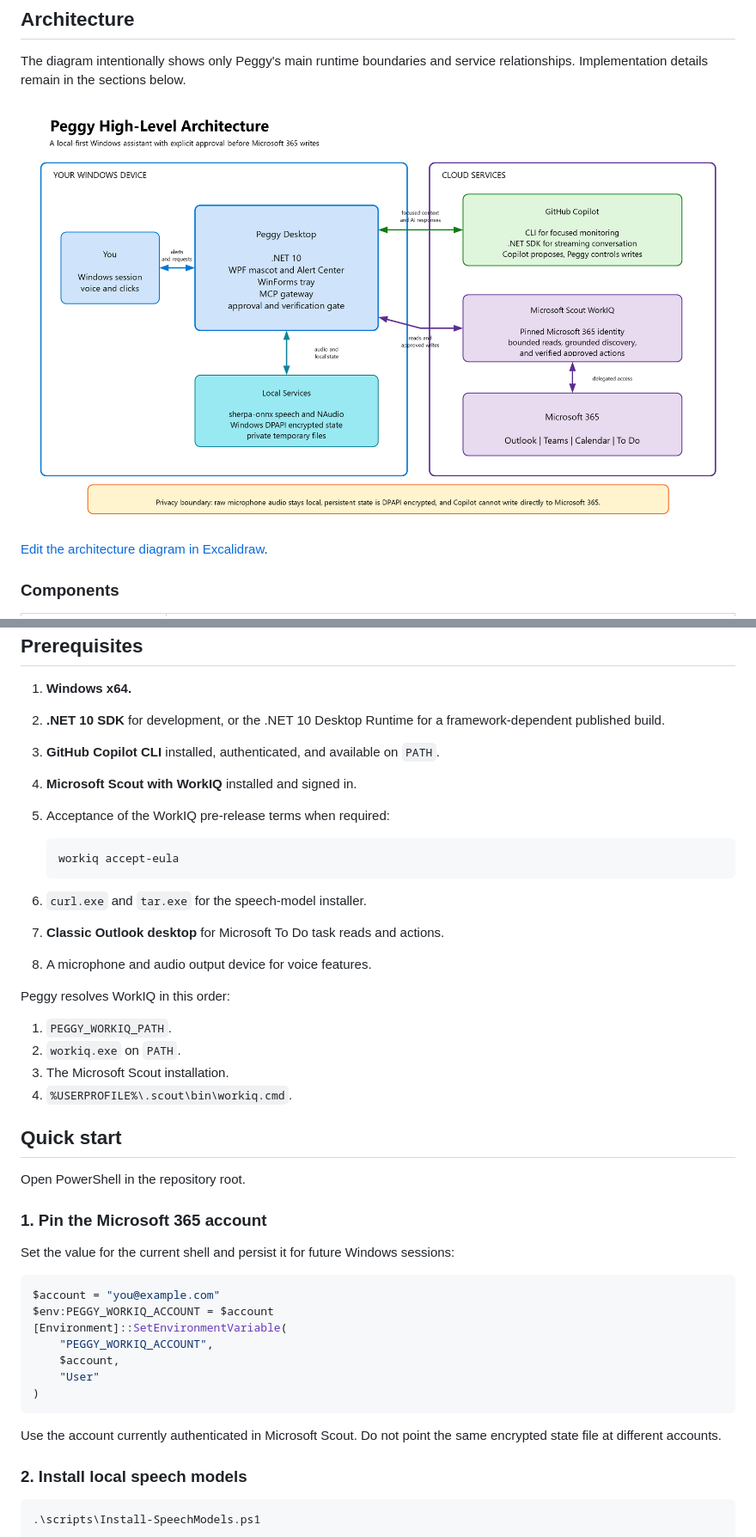
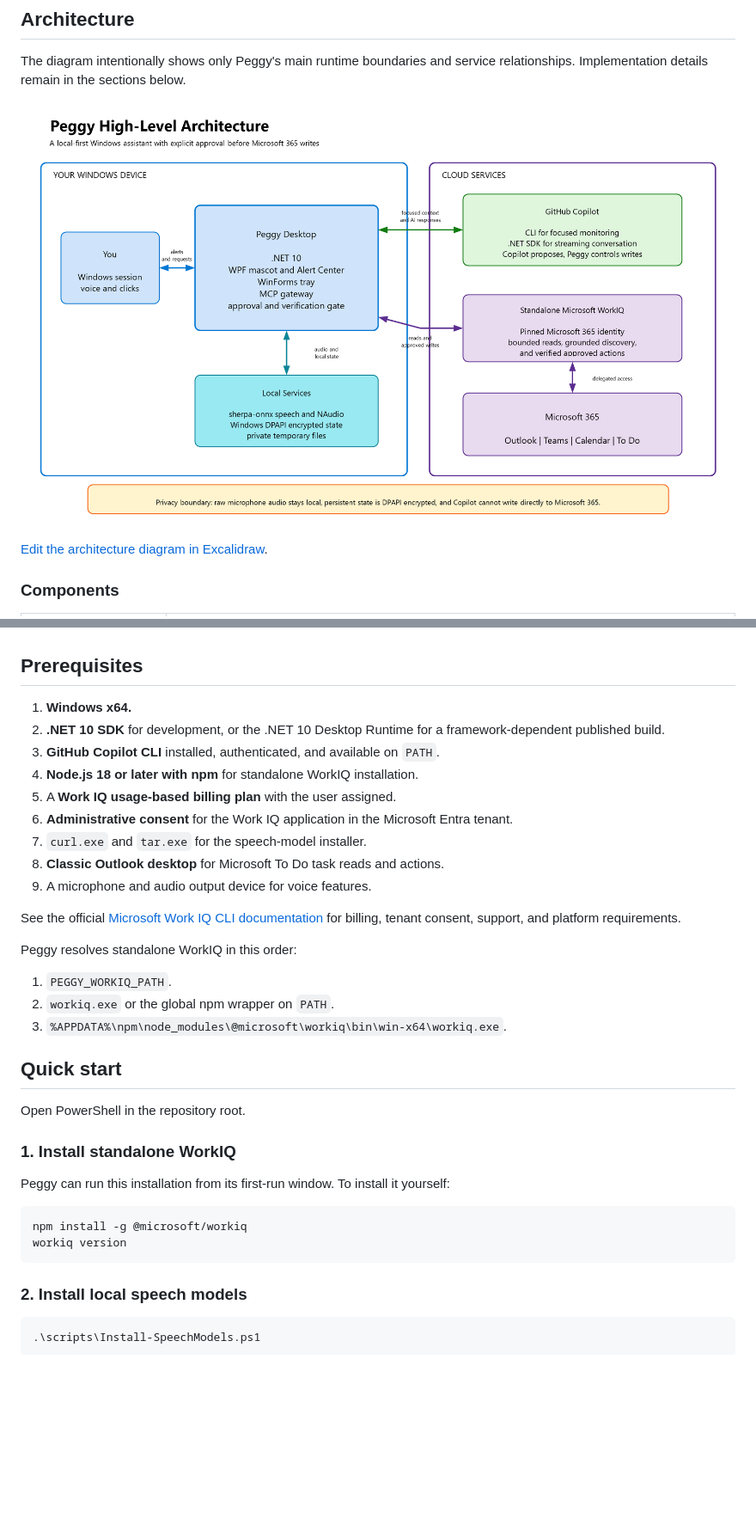
Before and after one commit to didiergbenou-ms/peggy, a Markdown page: README.md, 2 parts joined by grey strips. Shown at 86% size. GitHub-like rendering; pictures changed too: docs/images/peggy-architecture.png; blank space fills up the shorter version.

Commit message:
feat: add standalone WorkIQ sign-in
Co-authored-by: Copilot <223556219+Copilot@users.noreply.github.com>

````diff
--- a/README.md
+++ b/README.md
@@ -278,44 +280,37 @@ Peggy opens or persists them.
 2. **.NET 10 SDK** for development, or the .NET 10 Desktop Runtime for a
    framework-dependent published build.
 3. **GitHub Copilot CLI** installed, authenticated, and available on `PATH`.
-4. **Microsoft Scout with WorkIQ** installed and signed in.
-5. Acceptance of the WorkIQ pre-release terms when required:
+4. **Node.js 18 or later with npm** for standalone WorkIQ installation.
+5. A **Work IQ usage-based billing plan** with the user assigned.
+6. **Administrative consent** for the Work IQ application in the Microsoft
+   Entra tenant.
+7. `curl.exe` and `tar.exe` for the speech-model installer.
+8. **Classic Outlook desktop** for Microsoft To Do task reads and actions.
+9. A microphone and audio output device for voice features.
 
-   ```powershell
-   workiq accept-eula
-   ```
+See the official
+[Microsoft Work IQ CLI documentation](https://learn.microsoft.com/microsoft-365/copilot/extensibility/work-iq/cli)
+for billing, tenant consent, support, and platform requirements.
 
-6. `curl.exe` and `tar.exe` for the speech-model installer.
-7. **Classic Outlook desktop** for Microsoft To Do task reads and actions.
-8. A microphone and audio output device for voice features.
-
-Peggy resolves WorkIQ in this order:
+Peggy resolves standalone WorkIQ in this order:
 
 1. `PEGGY_WORKIQ_PATH`.
-2. `workiq.exe` on `PATH`.
-3. The Microsoft Scout installation.
-4. `%USERPROFILE%\.scout\bin\workiq.cmd`.
+2. `workiq.exe` or the global npm wrapper on `PATH`.
+3. `%APPDATA%\npm\node_modules\@microsoft\workiq\bin\win-x64\workiq.exe`.
 
 ## Quick start
 
 Open PowerShell in the repository root.
 
-### 1. Pin the Microsoft 365 account
+### 1. Install standalone WorkIQ
 
-Set the value for the current shell and persist it for future Windows sessions:
+Peggy can run this installation from its first-run window. To install it
+yourself:
 
 ```powershell
-$account = "you@example.com"
-$env:PEGGY_WORKIQ_ACCOUNT = $account
-[Environment]::SetEnvironmentVariable(
-    "PEGGY_WORKIQ_ACCOUNT",
-    $account,
-    "User"
-)
+npm install -g @microsoft/workiq
+workiq version
 ```
-
-Use the account currently authenticated in Microsoft Scout. Do not point the
-same encrypted state file at different accounts.
 
 ### 2. Install local speech models
 
````
Also changed, not shown: other parts of README.md (+39 -17 lines), 16 other files.
